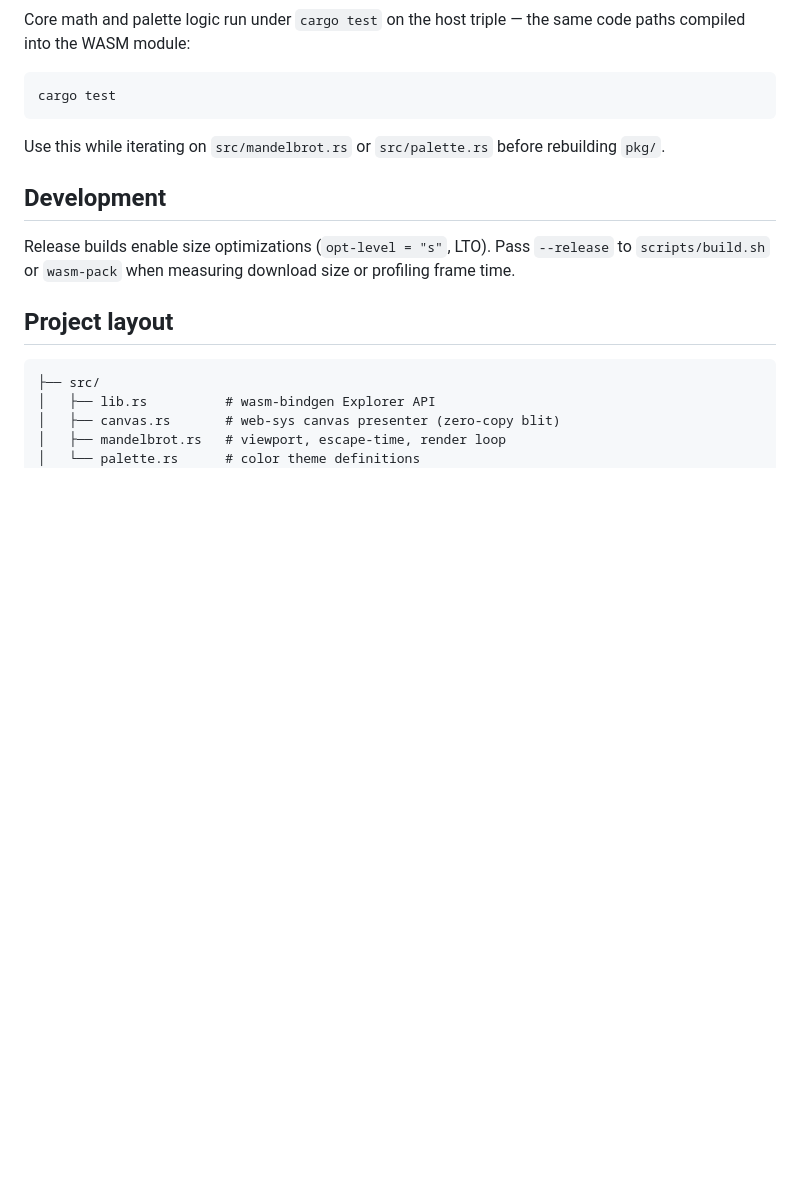
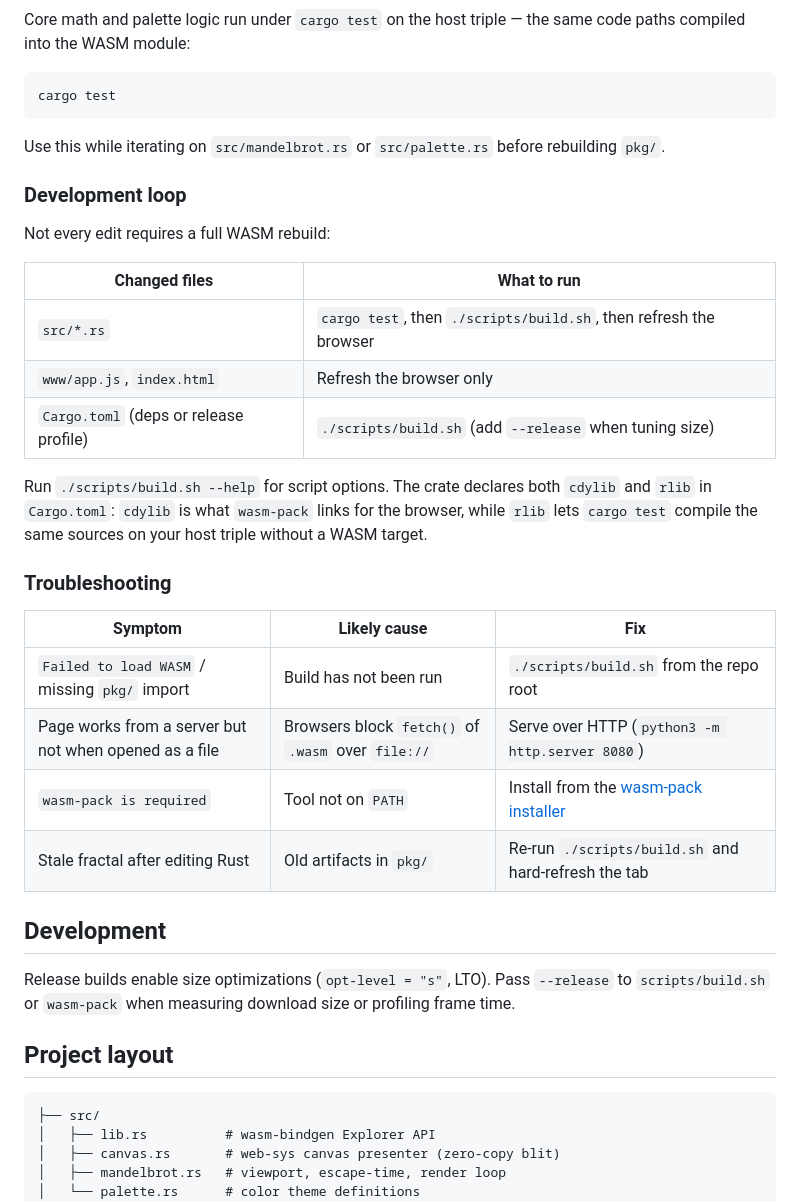
Before and after one commit to dannysecurity/mandelbrot-wasm, a Markdown page: README.md, the part around the change. Rendered like a GitHub page; blank space fills up the shorter version.

Commit message:
Document dev loop and build troubleshooting in README
Co-authored-by: dannysecurity <dannysecurity@users.noreply.github.com>

```diff
--- a/README.md
+++ b/README.md
@@ -84,6 +84,27 @@ cargo test
 
 Use this while iterating on `src/mandelbrot.rs` or `src/palette.rs` before rebuilding `pkg/`.
 
+### Development loop
+
+Not every edit requires a full WASM rebuild:
+
+| Changed files | What to run |
+|---------------|-------------|
+| `src/*.rs` | `cargo test`, then `./scripts/build.sh`, then refresh the browser |
+| `www/app.js`, `index.html` | Refresh the browser only |
+| `Cargo.toml` (deps or release profile) | `./scripts/build.sh` (add `--release` when tuning size) |
+
+Run `./scripts/build.sh --help` for script options. The crate declares both `cdylib` and `rlib` in `Cargo.toml`: `cdylib` is what `wasm-pack` links for the browser, while `rlib` lets `cargo test` compile the same sources on your host triple without a WASM target.
+
+### Troubleshooting
+
+| Symptom | Likely cause | Fix |
+|---------|--------------|-----|
+| `Failed to load WASM` / missing `pkg/` import | Build has not been run | `./scripts/build.sh` from the repo root |
+| Page works from a server but not when opened as a file | Browsers block `fetch()` of `.wasm` over `file://` | Serve over HTTP (`python3 -m http.server 8080`) |
+| `wasm-pack is required` | Tool not on `PATH` | Install from the [wasm-pack installer](https://rustwasm.github.io/wasm-pack/installer/) |
+| Stale fractal after editing Rust | Old artifacts in `pkg/` | Re-run `./scripts/build.sh` and hard-refresh the tab |
+
 ## Development
 
 Release builds enable size optimizations (`opt-level = "s"`, LTO). Pass `--release` to `scripts/build.sh` or `wasm-pack` when measuring download size or profiling frame time.
```
